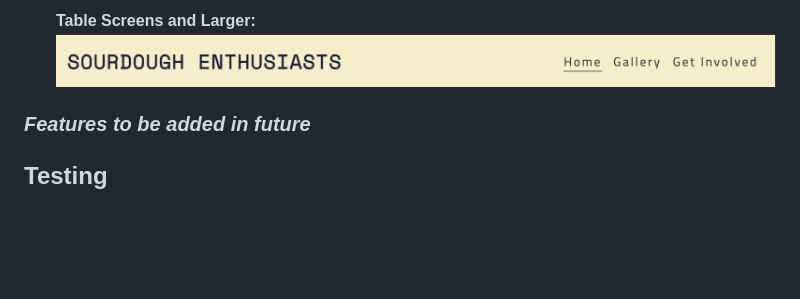
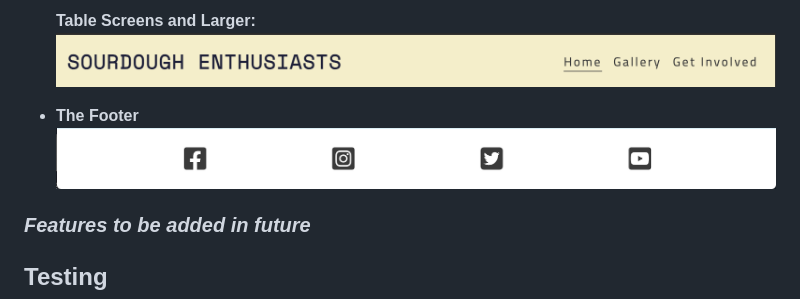
Before and after one commit to Alexiou981/sourdough-enthusiasts, a Markdown page: README.md, the part around the change. Drawn GitHub-style; pictures changed too: assets/images/features-images/smedia-footer.png (added); blank space fills up the shorter version.

Commit message:
docs: add footer image

```diff
--- a/README.md
+++ b/README.md
@@ -11,6 +11,9 @@
 
     **Table Screens and Larger:**
 ![Nav Bar for Tablet Screens and Larger](assets/images/features-images/nav-bar-tablet-screen-and-up.png)
+
+- __The Footer__
+![Footer with Social Media links](assets/images/features-images/smedia-footer.png)
 ### *Features to be added in future*
 ## **Testing**
 ### *Validator Testing*
```
